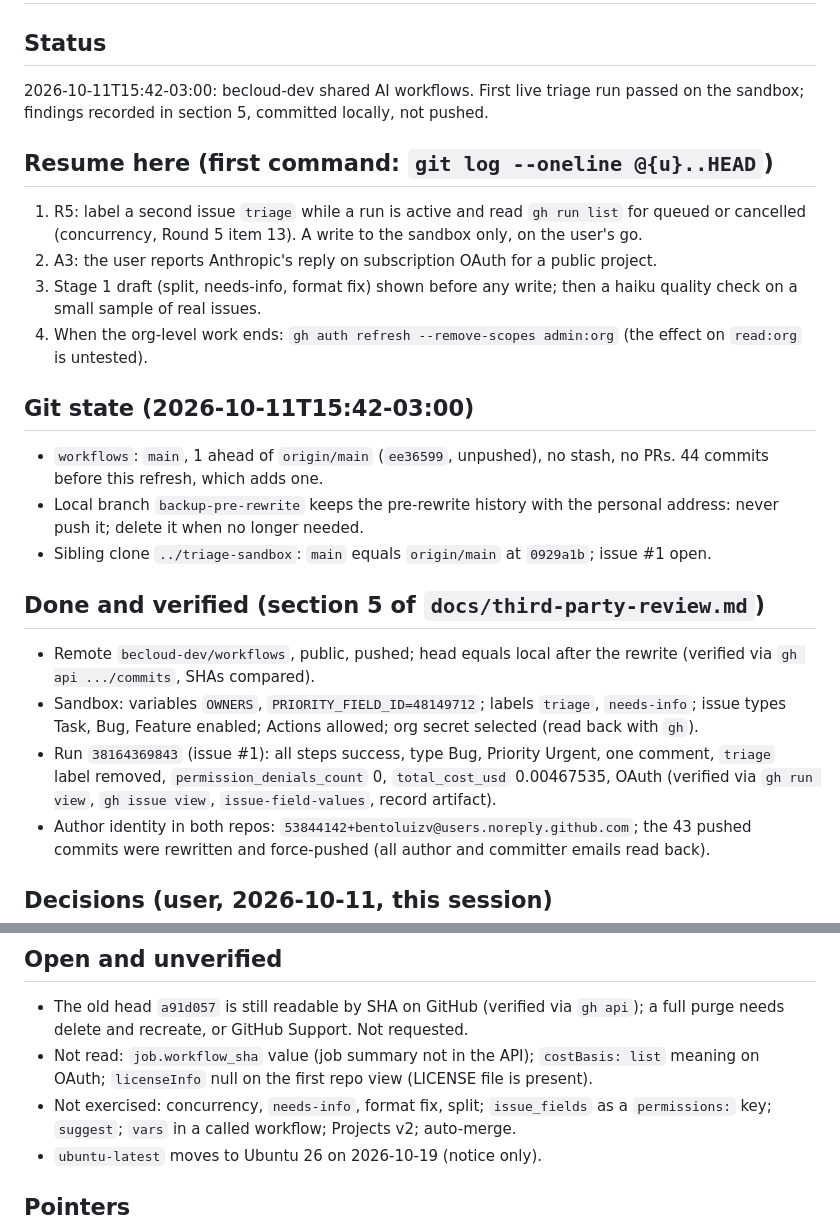
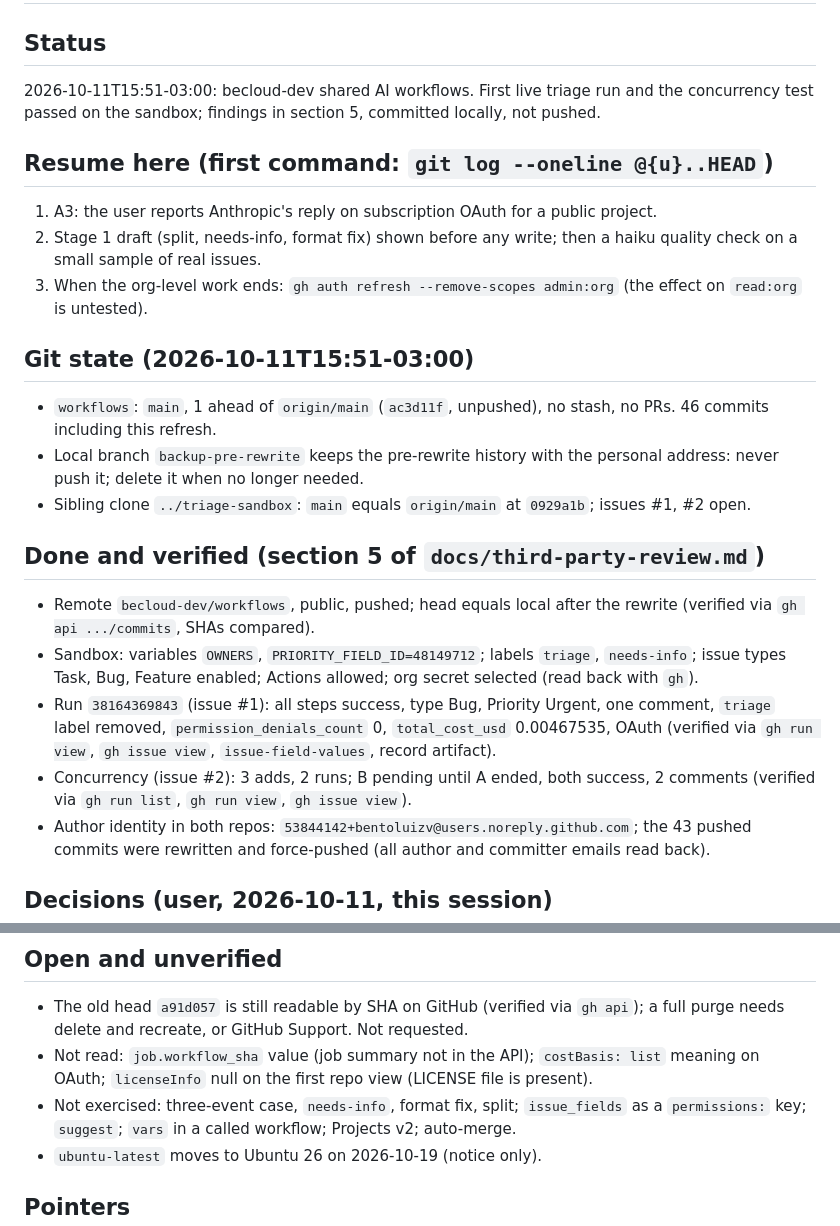
Before and after one commit to becloud-dev/workflows, a Markdown page: NEW_SESSION_START_HERE.md, 2 parts joined by grey strips. Drawn GitHub-style.

```diff
--- a/NEW_SESSION_START_HERE.md
+++ b/NEW_SESSION_START_HERE.md
@@ -1,24 +1,22 @@
 # New session start
 
 ## Status
-2026-10-11T15:42-03:00: becloud-dev shared AI workflows. First live triage run passed on the
-sandbox; findings recorded in section 5, committed locally, not pushed.
+2026-10-11T15:51-03:00: becloud-dev shared AI workflows. First live triage run and the
+concurrency test passed on the sandbox; findings in section 5, committed locally, not pushed.
 
 ## Resume here (first command: `git log --oneline @{u}..HEAD`)
-1. R5: label a second issue `triage` while a run is active and read `gh run list` for queued or
-   cancelled (concurrency, Round 5 item 13). A write to the sandbox only, on the user's go.
-2. A3: the user reports Anthropic's reply on subscription OAuth for a public project.
-3. Stage 1 draft (split, needs-info, format fix) shown before any write; then a haiku quality
+1. A3: the user reports Anthropic's reply on subscription OAuth for a public project.
+2. Stage 1 draft (split, needs-info, format fix) shown before any write; then a haiku quality
    check on a small sample of real issues.
-4. When the org-level work ends: `gh auth refresh --remove-scopes admin:org` (the effect on
+3. When the org-level work ends: `gh auth refresh --remove-scopes admin:org` (the effect on
    `read:org` is untested).
 
-## Git state (2026-10-11T15:42-03:00)
-- `workflows`: `main`, 1 ahead of `origin/main` (`ee36599`, unpushed), no stash, no PRs.
-  44 commits before this refresh, which adds one.
+## Git state (2026-10-11T15:51-03:00)
+- `workflows`: `main`, 1 ahead of `origin/main` (`ac3d11f`, unpushed), no stash, no PRs.
+  46 commits including this refresh.
 - Local branch `backup-pre-rewrite` keeps the pre-rewrite history with the personal address:
   never push it; delete it when no longer needed.
-- Sibling clone `../triage-sandbox`: `main` equals `origin/main` at `0929a1b`; issue #1 open.
+- Sibling clone `../triage-sandbox`: `main` equals `origin/main` at `0929a1b`; issues #1, #2 open.
 
 ## Done and verified (section 5 of `docs/third-party-review.md`)
 - Remote `becloud-dev/workflows`, public, pushed; head equals local after the rewrite
@@ -28,6 +26,8 @@ sandbox; findings recorded in section 5, committed locally, not pushed.
 - Run `38164369843` (issue #1): all steps success, type Bug, Priority Urgent, one comment,
   `triage` label removed, `permission_denials_count` 0, `total_cost_usd` 0.00467535, OAuth
   (verified via `gh run view`, `gh issue view`, `issue-field-values`, record artifact).
+- Concurrency (issue #2): 3 adds, 2 runs; B pending until A ended, both success, 2 comments
+  (verified via `gh run list`, `gh run view`, `gh issue view`).
 - Author identity in both repos: `53844142+bentoluizv@users.noreply.github.com`; the 43 pushed
   commits were rewritten and force-pushed (all author and committer emails read back).
 
@@ -44,7 +44,7 @@ sandbox; findings recorded in section 5, committed locally, not pushed.
   purge needs delete and recreate, or GitHub Support. Not requested.
 - Not read: `job.workflow_sha` value (job summary not in the API); `costBasis: list` meaning on
   OAuth; `licenseInfo` null on the first repo view (LICENSE file is present).
-- Not exercised: concurrency, `needs-info`, format fix, split; `issue_fields` as a
+- Not exercised: three-event case, `needs-info`, format fix, split; `issue_fields` as a
   `permissions:` key; `suggest`; `vars` in a called workflow; Projects v2; auto-merge.
 - `ubuntu-latest` moves to Ubuntu 26 on 2026-10-19 (notice only).
 
```
Also changed, not shown: docs/third-party-review.md (+35 -3 lines).
